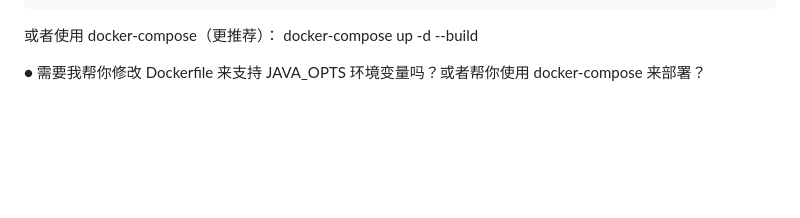
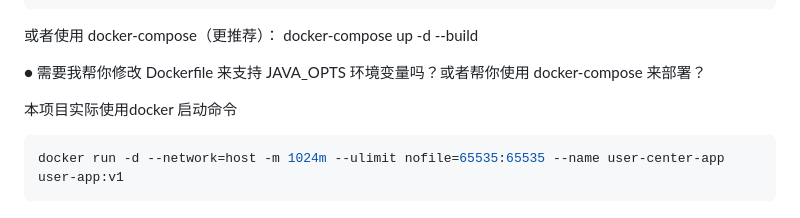
Before and after one commit to zjchenchang-JP/user-center, a Markdown page: zjcc-user-center-backend/笔记_Bug难点_note.md, the part around the change. Drawn GitHub-style; blank space fills up the shorter version.

Commit message:
Update deployment notes with docker run command
Add actual docker run command for project deployment.

````diff
--- a/zjcc-user-center-backend/笔记_Bug难点_note.md
+++ b/zjcc-user-center-backend/笔记_Bug难点_note.md
@@ -382,3 +382,8 @@ java -XX:MaxRAMPercentage=75.0 -XX:+UseContainerSupport -jar /app/app.jar --spri
 docker-compose up -d --build
 
 ● 需要我帮你修改 Dockerfile 来支持 JAVA_OPTS 环境变量吗？或者帮你使用 docker-compose 来部署？
+
+本项目实际使用docker 启动命令
+```bash
+docker run -d --network=host -m 1024m --ulimit nofile=65535:65535 --name user-center-app user-app:v1
+```
````
